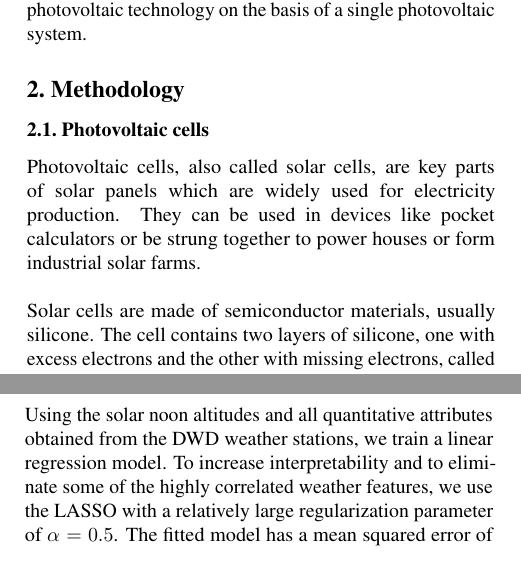
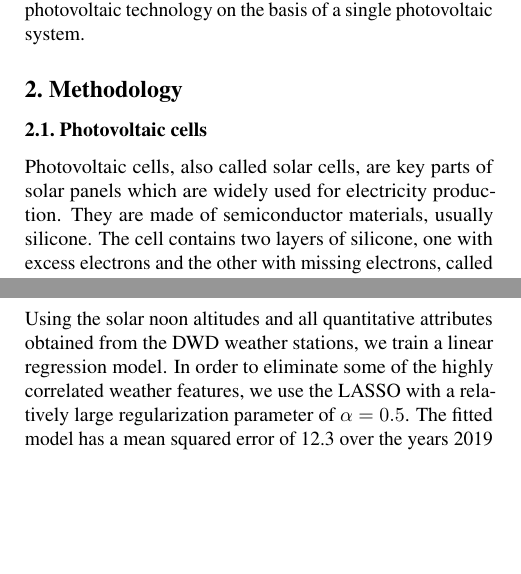
Before and after one commit to Xploeng/DataLiteracy, a LaTeX paper (report/report.tex): two parts of the columns of pages 1 and 3 of 5, joined at a grey line, cut so that both start at the same text, the shorter picture padded with empty space. Compiled offline with pdfLaTeX.

Commit message:
shorten pv cell section

```diff
--- a/report/report.tex
+++ b/report/report.tex
@@ -81,11 +81,9 @@ This work can be seen as a general study of photovoltaic technology on the basis
 \section{Methodology}
 \subsection{Photovoltaic cells}\label{sec:pv}
 
-Photovoltaic cells, also called solar cells, are key parts of solar panels which are widely used for electricity production. They can be used in devices like pocket calculators or be strung together to power houses or form industrial solar farms.
-\\
-\\
+Photovoltaic cells, also called solar cells, are key parts of solar panels which are widely used for electricity production.
 % basic structure
-Solar cells are made of semiconductor materials, usually silicone. The cell contains two layers of silicone, one with excess electrons and the other with missing electrons, called holes. Thus, the layers are differently charged and form an electrical field.
+They are made of semiconductor materials, usually silicone. The cell contains two layers of silicone, one with excess electrons and the other with missing electrons, called holes. Thus, the layers are differently charged and form an electrical field.
 % photovoltaic effect
 The essential phenomenon regarding photovoltaik cells is the photovoltaik effect. It describes the event of a photon hitting the semiconductor material in the solar cell and dislodging electrons in the process. The dislodged electrons leave a hole and the electrons and holes now move directed by the electrical field to opposite sides of the silicone layer. In order use this event to create an electric current, metal contacts are placed at both sides of the silicone and facilitate the electrical flow. The electrons at one side can now flow through the wire into the holes at the other side of the silicone, which creates an electrical circuit. Light energy has been transformed into electrical energy. Solar cells include other building blocks like an anti-reflective surface, a protective glass screen and more \citep{SolarCells}.
 
@@ -162,7 +160,7 @@ To gain a better understanding of the factors that influence power generation in
 
 As anticipated, \ref{fig:scatter_months} shows that production per hour of sunshine is largest in May, June and July and smallest in November, December and January. North of the Tropic of Cancer the sun reaches its maximum height close to the June solstice, which always lies around June 21st. A larger solar angle results in more photons per area reaching earths surface and less solar radiation being absorbed by the atmosphere. Since the solar cells inclination is 10° and the maximum height of the sun is below 80° in Fürstenfeldbruck, the suns angle with respect to the solar cells is most favorable around the June solstice. The insight that larger solar angles increase power production motivates the introduction of solar noon altitudes as additional feature. The solar noon altitude for each day is defined as the altitude the sun reaches at solar noon, i.e. the maximum azimuth of the sun for each day.
 
-Using the solar noon altitudes and all quantitative attributes obtained from the DWD weather stations, we train a linear regression model. To increase interpretability and to eliminate some of the highly correlated weather features, we use the LASSO with a relatively large regularization parameter of $\alpha = 0.5$. The fitted model has a mean squared error of 12.3 over the years 2019 to 2022. As shown in \ref{fig:predictions}, the models fluctuations are too high in winter and too low in summer.
+Using the solar noon altitudes and all quantitative attributes obtained from the DWD weather stations, we train a linear regression model. In order to eliminate some of the highly correlated weather features, we use the LASSO with a relatively large regularization parameter of $\alpha = 0.5$. The fitted model has a mean squared error of 12.3 over the years 2019 to 2022. As shown in \ref{fig:predictions}, the models fluctuations are too high in winter and too low in summer.
 
 \begin{figure}[H]
 	\includegraphics{fig/predictions.pdf}
```
